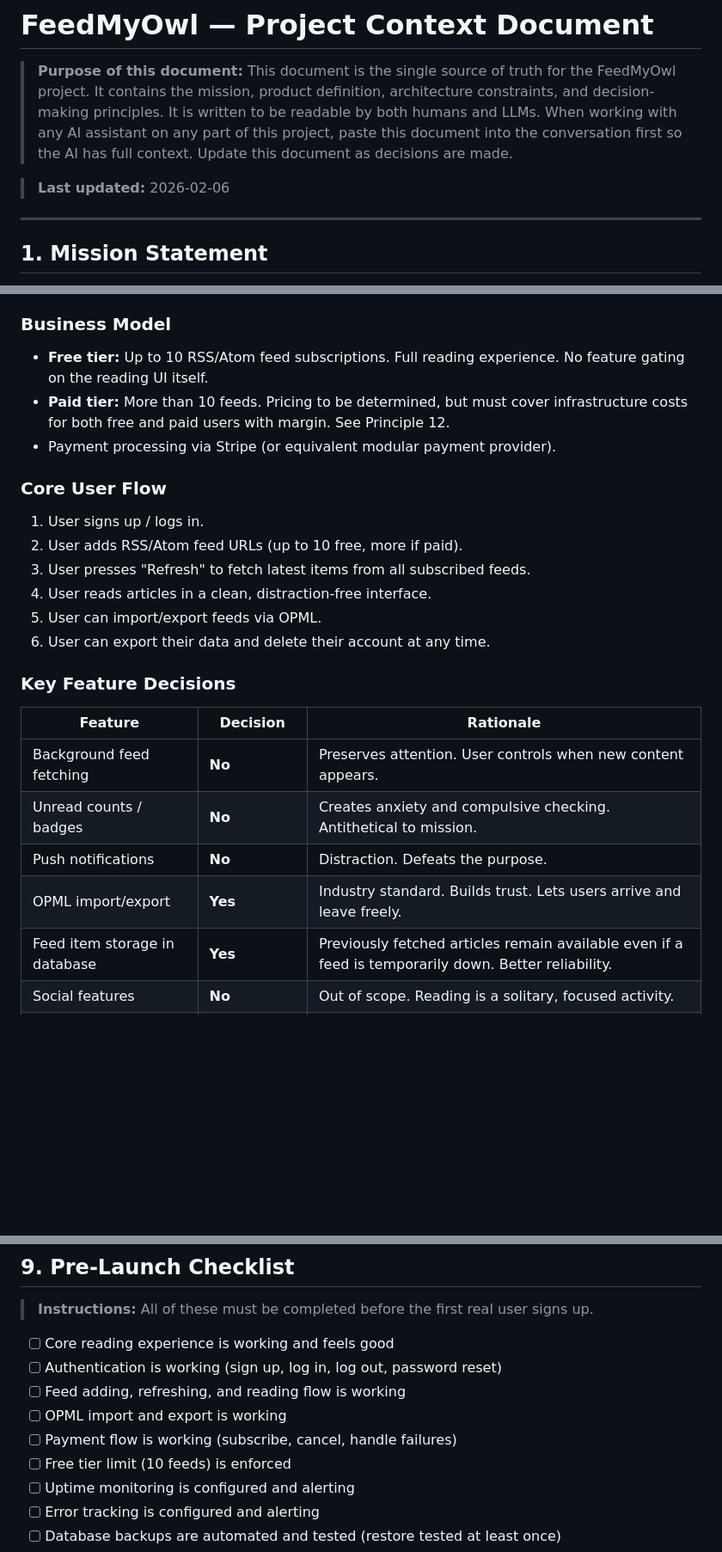
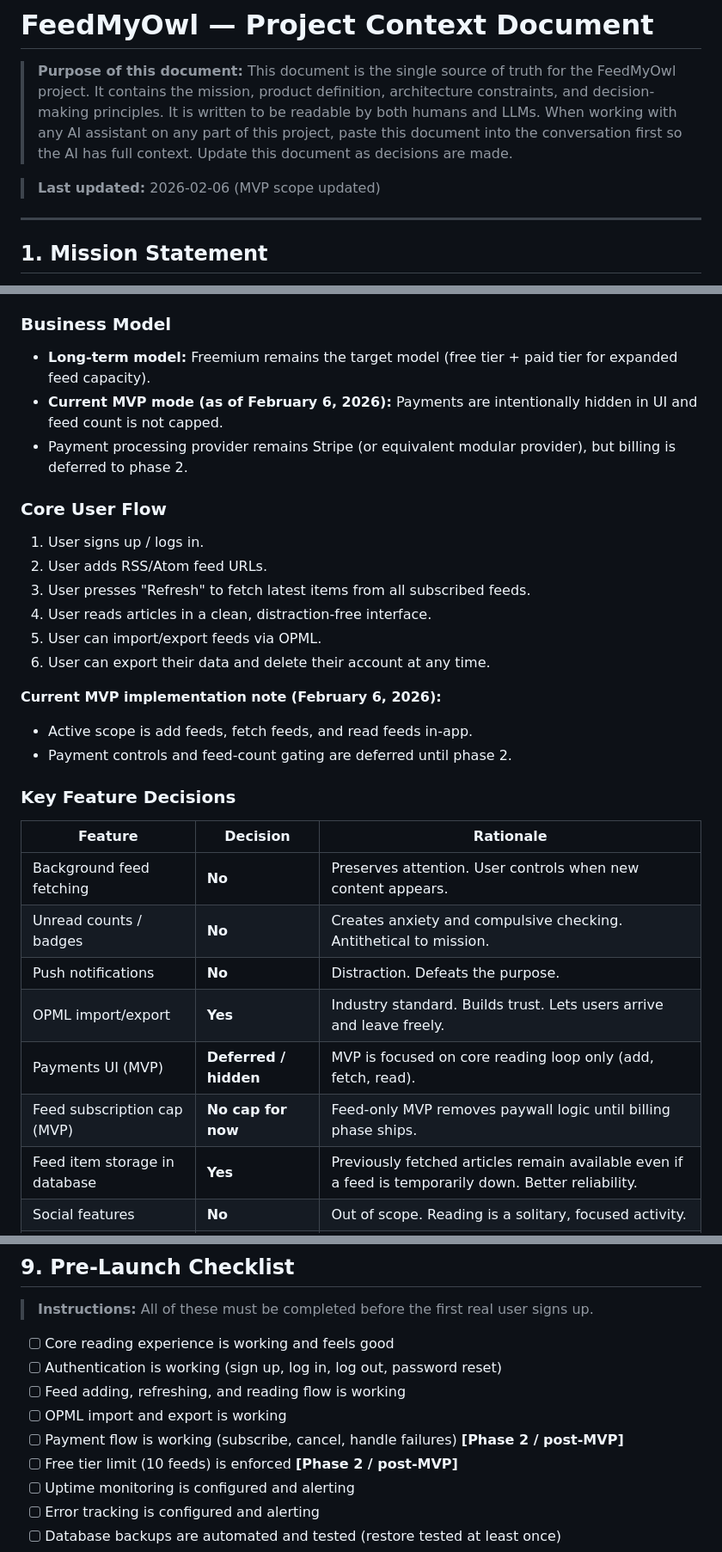
Before and after one commit to rohitkumarcodes/feedmyowl, a Markdown page: FEEDMYOWL_PROJECT_CONTEXT.md, 3 parts joined by grey strips. Shown at 86% size. Drawn GitHub-style; blank space fills up the shorter version.

```diff
--- a/FEEDMYOWL_PROJECT_CONTEXT.md
+++ b/FEEDMYOWL_PROJECT_CONTEXT.md
@@ -2,7 +2,7 @@
 
 > **Purpose of this document:** This document is the single source of truth for the FeedMyOwl project. It contains the mission, product definition, architecture constraints, and decision-making principles. It is written to be readable by both humans and LLMs. When working with any AI assistant on any part of this project, paste this document into the conversation first so the AI has full context. Update this document as decisions are made.
 
-> **Last updated:** 2026-02-06
+> **Last updated:** 2026-02-06 (MVP scope updated)
 
 ---
 
@@ -39,18 +39,22 @@ The guiding question for every product decision is: **"Does this help the user r
 
 ### Business Model
 
-- **Free tier:** Up to 10 RSS/Atom feed subscriptions. Full reading experience. No feature gating on the reading UI itself.
-- **Paid tier:** More than 10 feeds. Pricing to be determined, but must cover infrastructure costs for both free and paid users with margin. See Principle 12.
-- Payment processing via Stripe (or equivalent modular payment provider).
+- **Long-term model:** Freemium remains the target model (free tier + paid tier for expanded feed capacity).
+- **Current MVP mode (as of February 6, 2026):** Payments are intentionally hidden in UI and feed count is not capped.
+- Payment processing provider remains Stripe (or equivalent modular provider), but billing is deferred to phase 2.
 
 ### Core User Flow
 
 1. User signs up / logs in.
-2. User adds RSS/Atom feed URLs (up to 10 free, more if paid).
+2. User adds RSS/Atom feed URLs.
 3. User presses "Refresh" to fetch latest items from all subscribed feeds.
 4. User reads articles in a clean, distraction-free interface.
 5. User can import/export feeds via OPML.
 6. User can export their data and delete their account at any time.
+
+**Current MVP implementation note (February 6, 2026):**
+- Active scope is add feeds, fetch feeds, and read feeds in-app.
+- Payment controls and feed-count gating are deferred until phase 2.
 
 ### Key Feature Decisions
 
@@ -60,6 +64,8 @@ The guiding question for every product decision is: **"Does this help the user r
 | Unread counts / badges | **No** | Creates anxiety and compulsive checking. Antithetical to mission. |
 | Push notifications | **No** | Distraction. Defeats the purpose. |
 | OPML import/export | **Yes** | Industry standard. Builds trust. Lets users arrive and leave freely. |
+| Payments UI (MVP) | **Deferred / hidden** | MVP is focused on core reading loop only (add, fetch, read). |
+| Feed subscription cap (MVP) | **No cap for now** | Feed-only MVP removes paywall logic until billing phase ships. |
 | Feed item storage in database | **Yes** | Previously fetched articles remain available even if a feed is temporarily down. Better reliability. |
 | Social features | **No** | Out of scope. Reading is a solitary, focused activity. |
 | Search within feeds | **To be decided** | Document decision here when made. |
@@ -325,8 +333,8 @@ Each external service is accessed through a single dedicated file in the codebas
 - [ ] Authentication is working (sign up, log in, log out, password reset)
 - [ ] Feed adding, refreshing, and reading flow is working
 - [ ] OPML import and export is working
-- [ ] Payment flow is working (subscribe, cancel, handle failures)
-- [ ] Free tier limit (10 feeds) is enforced
+- [ ] Payment flow is working (subscribe, cancel, handle failures) **[Phase 2 / post-MVP]**
+- [ ] Free tier limit (10 feeds) is enforced **[Phase 2 / post-MVP]**
 - [ ] Uptime monitoring is configured and alerting
 - [ ] Error tracking is configured and alerting
 - [ ] Database backups are automated and tested (restore tested at least once)
```
Also changed, not shown: other parts of FEEDMYOWL_PROJECT_CONTEXT.md (+4 -2 lines), DECISION_LOG.md (+20 -0 lines).
